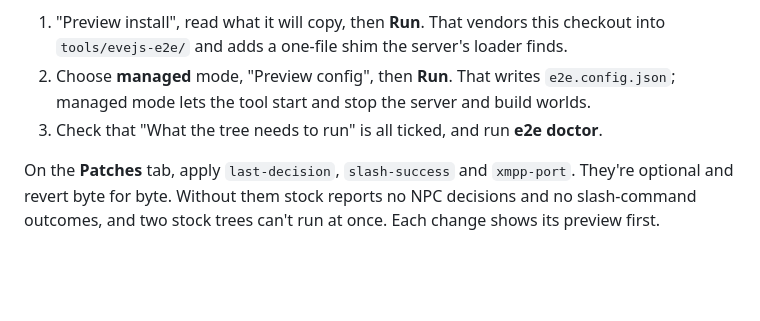
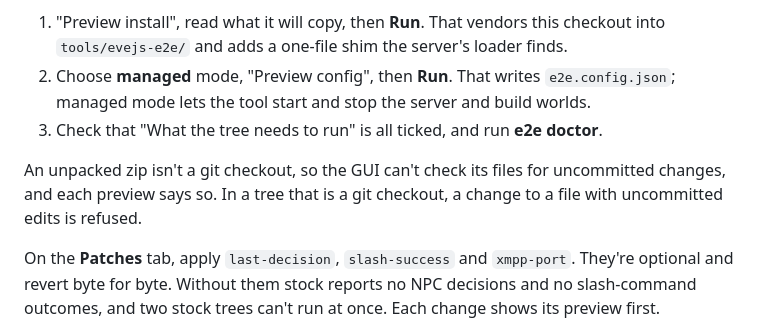
Before and after one commit to Clogs/gridcheck, a Markdown page: README.md, the part around one of its changes. GitHub-like rendering; blank space fills up the shorter version.

```diff
--- a/README.md
+++ b/README.md
@@ -61,6 +72,10 @@ Open the printed URL if no browser opens. Then, on the **Install** tab:
    mode lets the tool start and stop the server and build worlds.
 3. Check that "What the tree needs to run" is all ticked, and run **e2e doctor**.
 
+An unpacked zip isn't a git checkout, so the GUI can't check its files for uncommitted changes,
+and each preview says so. In a tree that is a git checkout, a change to a file with uncommitted
+edits is refused.
+
 On the **Patches** tab, apply `last-decision`, `slash-success` and `xmpp-port`. They're optional
 and revert byte for byte. Without them stock reports no NPC decisions and no slash-command
 outcomes, and two stock trees can't run at once. Each change shows its preview first.
```
Also changed, not shown: other parts of README.md (+17 -4 lines), docs/GUI.md (+2 -2 lines).
